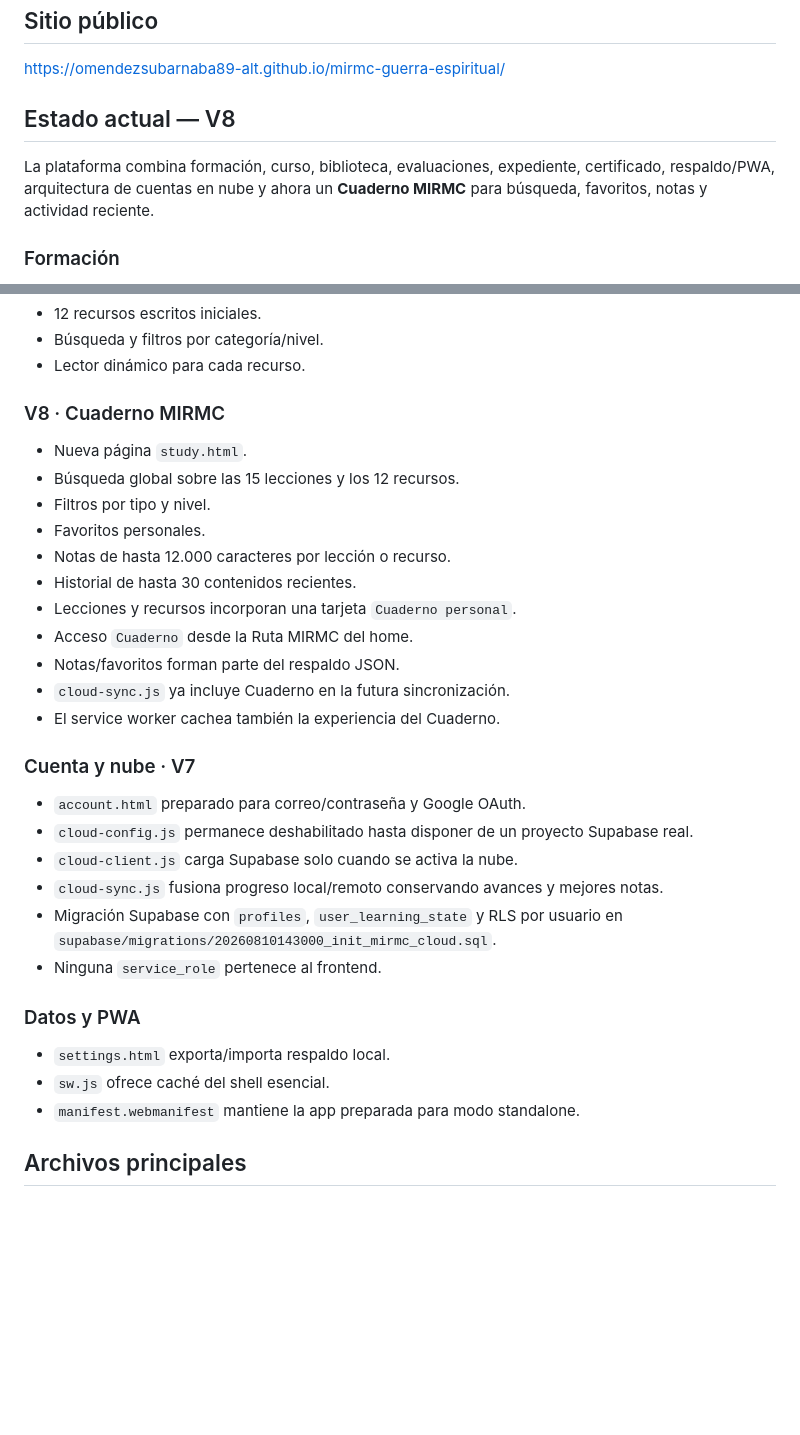
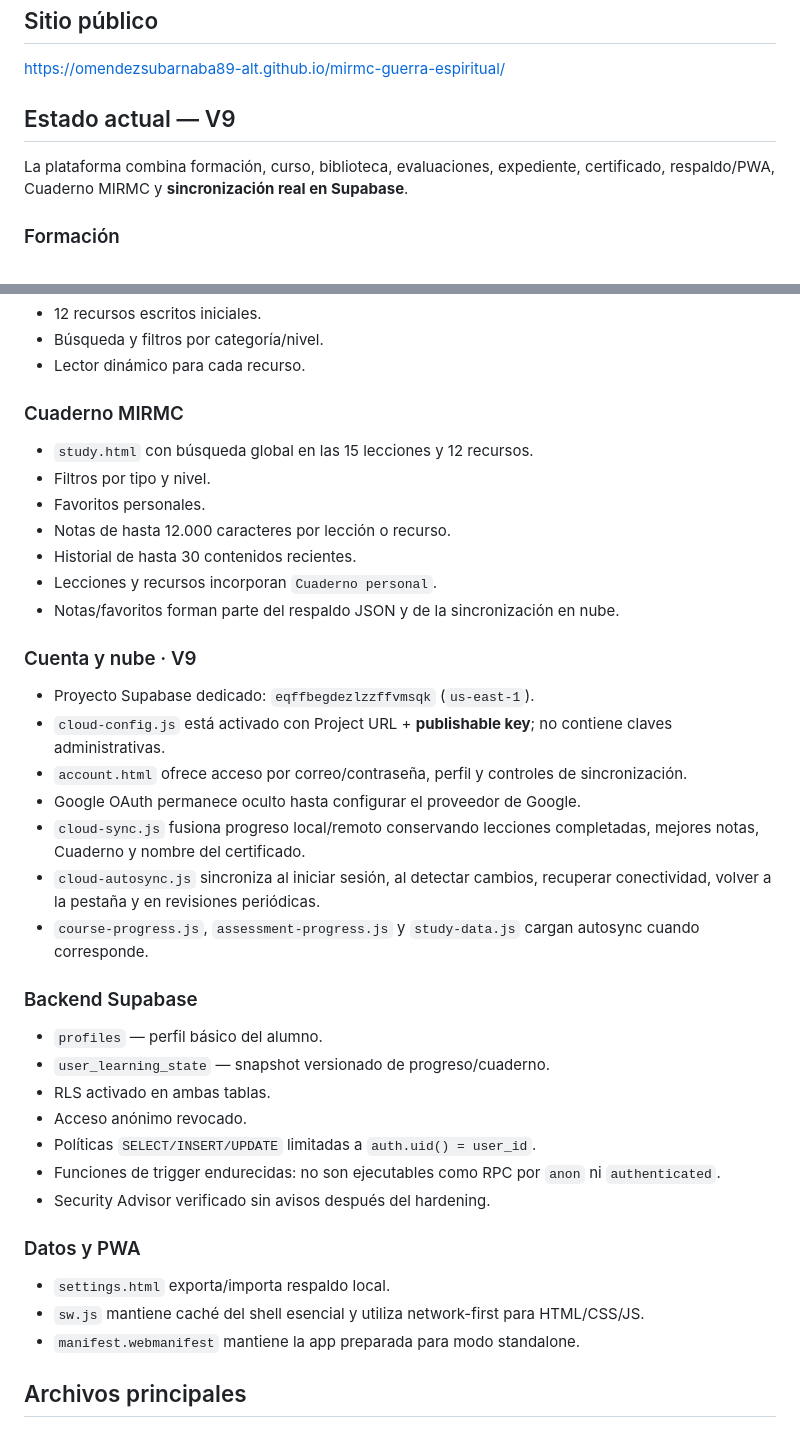
Before and after one commit to omendezsubarnaba89-alt/mirmc-guerra-espiritual, a Markdown page: README.md, 2 parts joined by grey strips. GitHub-like rendering; blank space fills up the shorter version.

Commit message:
docs: document V9 live cloud architecture

```diff
--- a/README.md
+++ b/README.md
@@ -6,9 +6,9 @@ Centro web de formación bíblica, enseñanza y entrenamiento para comprender la
 
 https://omendezsubarnaba89-alt.github.io/mirmc-guerra-espiritual/
 
-## Estado actual — V8
+## Estado actual — V9
 
-La plataforma combina formación, curso, biblioteca, evaluaciones, expediente, certificado, respaldo/PWA, arquitectura de cuentas en nube y ahora un **Cuaderno MIRMC** para búsqueda, favoritos, notas y actividad reciente.
+La plataforma combina formación, curso, biblioteca, evaluaciones, expediente, certificado, respaldo/PWA, Cuaderno MIRMC y **sincronización real en Supabase**.
 
 ### Formación
 - 3 niveles y 15 lecciones navegables.
@@ -23,30 +23,36 @@ La plataforma combina formación, curso, biblioteca, evaluaciones, expediente, c
 - Búsqueda y filtros por categoría/nivel.
 - Lector dinámico para cada recurso.
 
-### V8 · Cuaderno MIRMC
-- Nueva página `study.html`.
-- Búsqueda global sobre las 15 lecciones y los 12 recursos.
+### Cuaderno MIRMC
+- `study.html` con búsqueda global en las 15 lecciones y 12 recursos.
 - Filtros por tipo y nivel.
 - Favoritos personales.
 - Notas de hasta 12.000 caracteres por lección o recurso.
 - Historial de hasta 30 contenidos recientes.
-- Lecciones y recursos incorporan una tarjeta `Cuaderno personal`.
-- Acceso `Cuaderno` desde la Ruta MIRMC del home.
-- Notas/favoritos forman parte del respaldo JSON.
-- `cloud-sync.js` ya incluye Cuaderno en la futura sincronización.
-- El service worker cachea también la experiencia del Cuaderno.
+- Lecciones y recursos incorporan `Cuaderno personal`.
+- Notas/favoritos forman parte del respaldo JSON y de la sincronización en nube.
 
-### Cuenta y nube · V7
-- `account.html` preparado para correo/contraseña y Google OAuth.
-- `cloud-config.js` permanece deshabilitado hasta disponer de un proyecto Supabase real.
-- `cloud-client.js` carga Supabase solo cuando se activa la nube.
-- `cloud-sync.js` fusiona progreso local/remoto conservando avances y mejores notas.
-- Migración Supabase con `profiles`, `user_learning_state` y RLS por usuario en `supabase/migrations/20260810143000_init_mirmc_cloud.sql`.
-- Ninguna `service_role` pertenece al frontend.
+### Cuenta y nube · V9
+- Proyecto Supabase dedicado: `eqffbegdezlzzffvmsqk` (`us-east-1`).
+- `cloud-config.js` está activado con Project URL + **publishable key**; no contiene claves administrativas.
+- `account.html` ofrece acceso por correo/contraseña, perfil y controles de sincronización.
+- Google OAuth permanece oculto hasta configurar el proveedor de Google.
+- `cloud-sync.js` fusiona progreso local/remoto conservando lecciones completadas, mejores notas, Cuaderno y nombre del certificado.
+- `cloud-autosync.js` sincroniza al iniciar sesión, al detectar cambios, recuperar conectividad, volver a la pestaña y en revisiones periódicas.
+- `course-progress.js`, `assessment-progress.js` y `study-data.js` cargan autosync cuando corresponde.
+
+### Backend Supabase
+- `profiles` — perfil básico del alumno.
+- `user_learning_state` — snapshot versionado de progreso/cuaderno.
+- RLS activado en ambas tablas.
+- Acceso anónimo revocado.
+- Políticas `SELECT/INSERT/UPDATE` limitadas a `auth.uid() = user_id`.
+- Funciones de trigger endurecidas: no son ejecutables como RPC por `anon` ni `authenticated`.
+- Security Advisor verificado sin avisos después del hardening.
 
 ### Datos y PWA
 - `settings.html` exporta/importa respaldo local.
-- `sw.js` ofrece caché del shell esencial.
+- `sw.js` mantiene caché del shell esencial y utiliza network-first para HTML/CSS/JS.
 - `manifest.webmanifest` mantiene la app preparada para modo standalone.
 
 ## Archivos principales
```
Also changed, not shown: other parts of README.md (+26 -13 lines).
